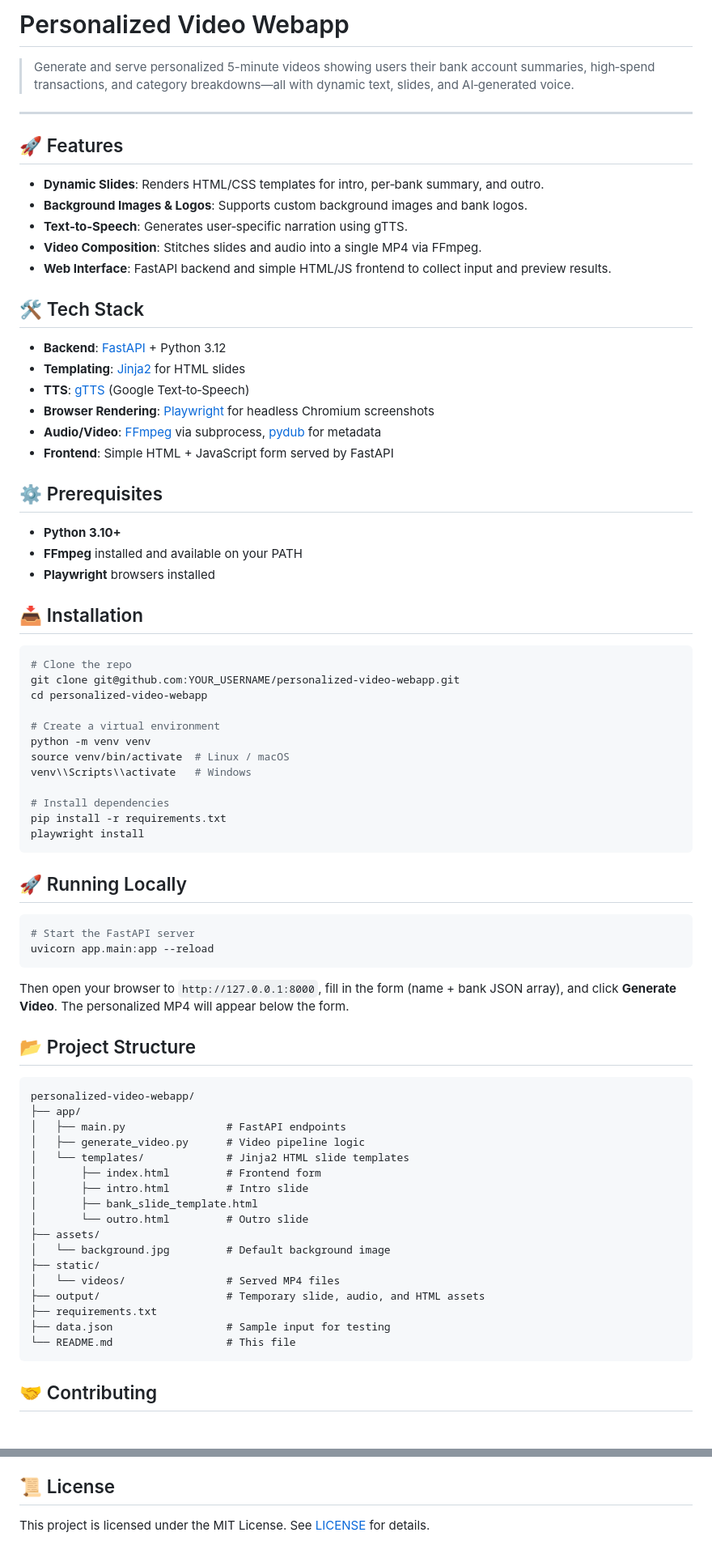
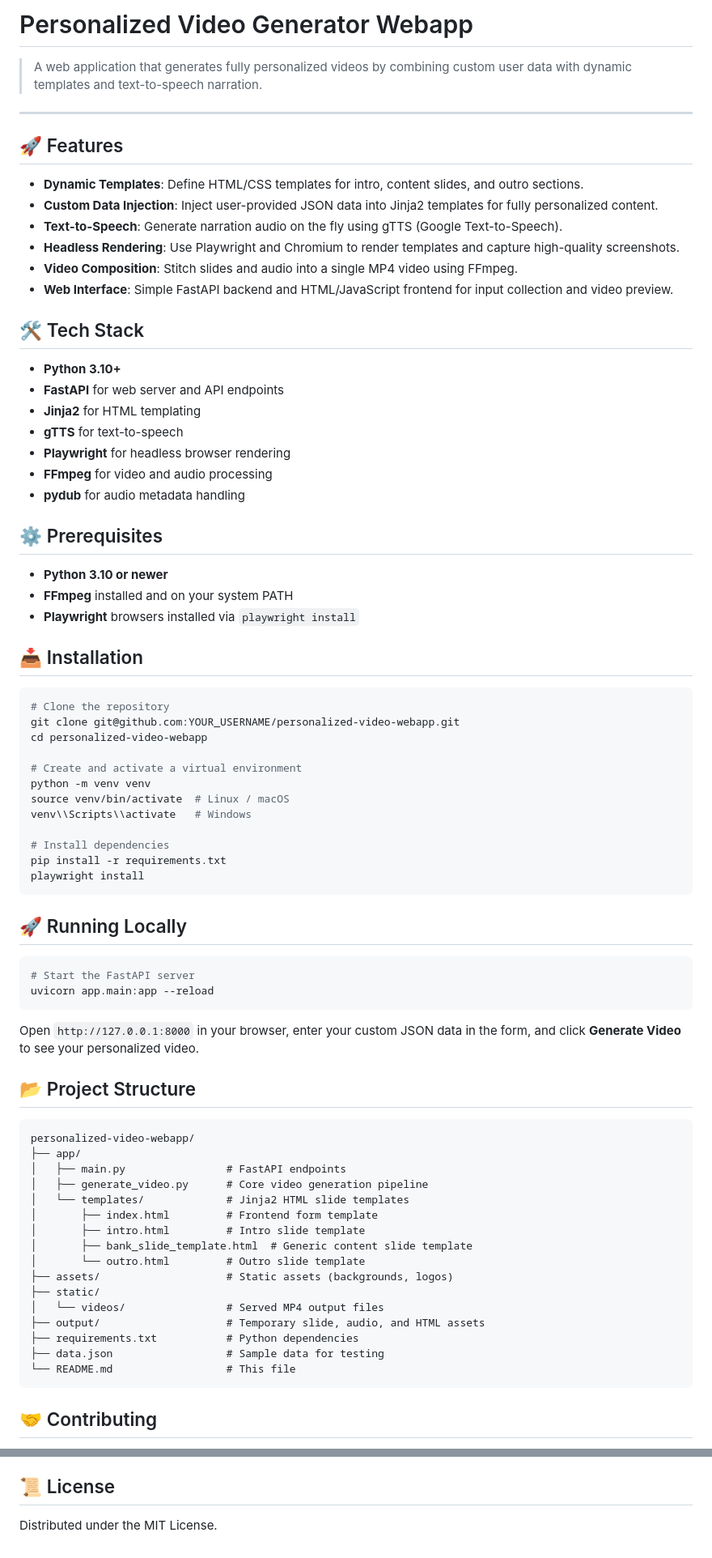
Before and after one commit to amitcse/personalized-video-webapp, a Markdown page: README.md, 2 parts joined by grey strips. Shown at 81% size. Drawn GitHub-style.

````diff
--- a/README.md
+++ b/README.md
@@ -1,40 +1,42 @@
-# Personalized Video Webapp
+# Personalized Video Generator Webapp
 
-> Generate and serve personalized 5-minute videos showing users their bank account summaries, high‑spend transactions, and category breakdowns—all with dynamic text, slides, and AI‑generated voice.
+> A web application that generates fully personalized videos by combining custom user data with dynamic templates and text-to-speech narration.
 
 ---
 
 ## 🚀 Features
 
-- **Dynamic Slides**: Renders HTML/CSS templates for intro, per‑bank summary, and outro.
-- **Background Images & Logos**: Supports custom background images and bank logos.
-- **Text‑to‑Speech**: Generates user‑specific narration using gTTS.
-- **Video Composition**: Stitches slides and audio into a single MP4 via FFmpeg.
-- **Web Interface**: FastAPI backend and simple HTML/JS frontend to collect input and preview results.
+- **Dynamic Templates**: Define HTML/CSS templates for intro, content slides, and outro sections.
+- **Custom Data Injection**: Inject user-provided JSON data into Jinja2 templates for fully personalized content.
+- **Text-to-Speech**: Generate narration audio on the fly using gTTS (Google Text-to-Speech).
+- **Headless Rendering**: Use Playwright and Chromium to render templates and capture high-quality screenshots.
+- **Video Composition**: Stitch slides and audio into a single MP4 video using FFmpeg.
+- **Web Interface**: Simple FastAPI backend and HTML/JavaScript frontend for input collection and video preview.
 
 ## 🛠 Tech Stack
 
-- **Backend**: [FastAPI](https://fastapi.tiangolo.com/) + Python 3.12
-- **Templating**: [Jinja2](https://palletsprojects.com/p/jinja/) for HTML slides
-- **TTS**: [gTTS](https://pypi.org/project/gTTS/) (Google Text‑to‑Speech)
-- **Browser Rendering**: [Playwright](https://playwright.dev/) for headless Chromium screenshots
-- **Audio/Video**: [FFmpeg](https://ffmpeg.org/) via subprocess, [pydub](https://github.com/jiaaro/pydub) for metadata
-- **Frontend**: Simple HTML + JavaScript form served by FastAPI
+- **Python 3.10+**
+- **FastAPI** for web server and API endpoints
+- **Jinja2** for HTML templating
+- **gTTS** for text-to-speech
+- **Playwright** for headless browser rendering
+- **FFmpeg** for video and audio processing
+- **pydub** for audio metadata handling
 
 ## ⚙️ Prerequisites
 
-- **Python 3.10+**
-- **FFmpeg** installed and available on your PATH
-- **Playwright** browsers installed
+- **Python 3.10 or newer**
+- **FFmpeg** installed and on your system PATH
+- **Playwright** browsers installed via `playwright install`
 
 ## 📥 Installation
 
 ```bash
-# Clone the repo
+# Clone the repository
 git clone git@github.com:YOUR_USERNAME/personalized-video-webapp.git
 cd personalized-video-webapp
 
-# Create a virtual environment
+# Create and activate a virtual environment
 python -m venv venv
 source venv/bin/activate  # Linux / macOS
 venv\\Scripts\\activate   # Windows
@@ -51,7 +53,7 @@ playwright install
 uvicorn app.main:app --reload
 ```
 
-Then open your browser to `http://127.0.0.1:8000`, fill in the form (name + bank JSON array), and click **Generate Video**. The personalized MP4 will appear below the form.
+Open `http://127.0.0.1:8000` in your browser, enter your custom JSON data in the form, and click **Generate Video** to see your personalized video.
 
 ## 📂 Project Structure
 
@@ -59,19 +61,18 @@ Then open your browser to `http://127.0.0.1:8000`, fill in the form (name + bank
 personalized-video-webapp/
 ├── app/
 │   ├── main.py                # FastAPI endpoints
-│   ├── generate_video.py      # Video pipeline logic
+│   ├── generate_video.py      # Core video generation pipeline
 │   └── templates/             # Jinja2 HTML slide templates
-│       ├── index.html         # Frontend form
-│       ├── intro.html         # Intro slide
-│       ├── bank_slide_template.html
-│       └── outro.html         # Outro slide
-├── assets/
-│   └── background.jpg         # Default background image
+│       ├── index.html         # Frontend form template
+│       ├── intro.html         # Intro slide template
+│       ├── bank_slide_template.html  # Generic content slide template
+│       └── outro.html         # Outro slide template
+├── assets/                    # Static assets (backgrounds, logos)
 ├── static/
-│   └── videos/                # Served MP4 files
+│   └── videos/                # Served MP4 output files
 ├── output/                    # Temporary slide, audio, and HTML assets
-├── requirements.txt
-├── data.json                  # Sample input for testing
+├── requirements.txt           # Python dependencies
+├── data.json                  # Sample data for testing
 └── README.md                  # This file
 ```
 
@@ -85,4 +86,4 @@ personalized-video-webapp/
 
 ## 📜 License
 
-This project is licensed under the MIT License. See [LICENSE](LICENSE) for details.
+Distributed under the MIT License.
````
